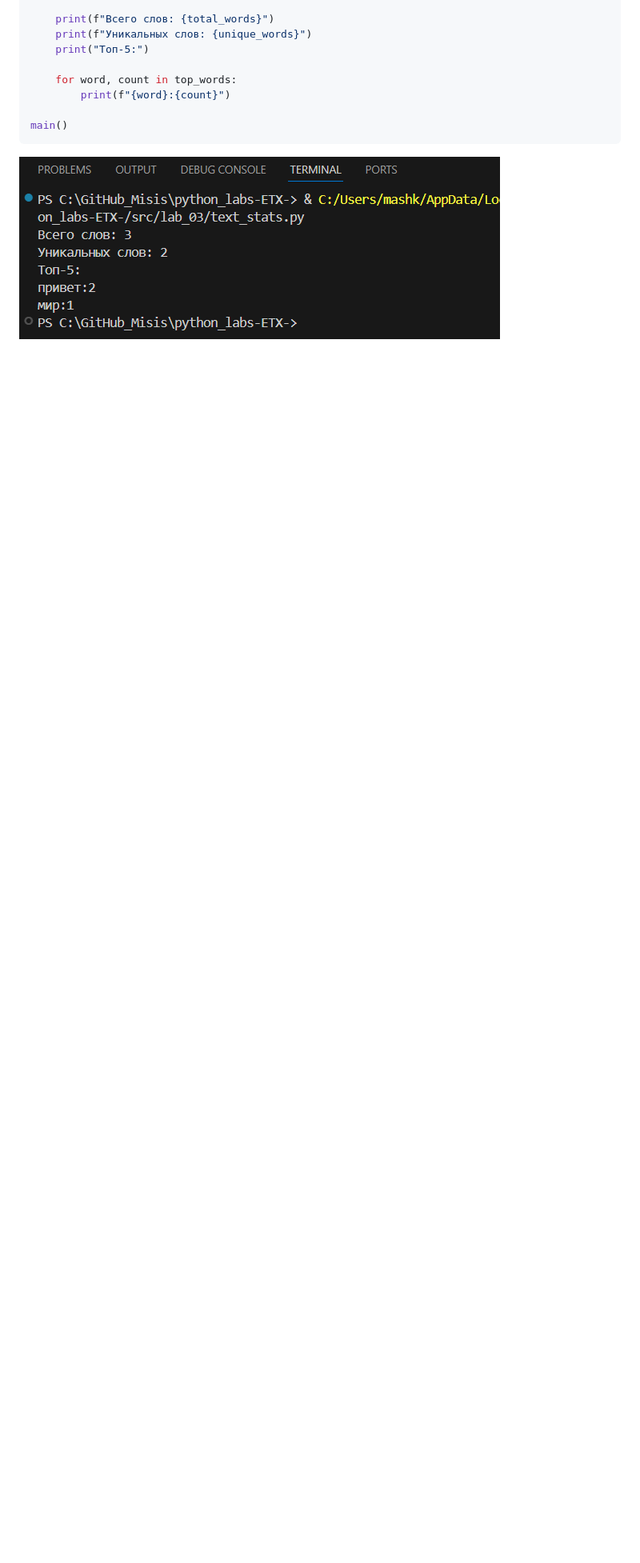
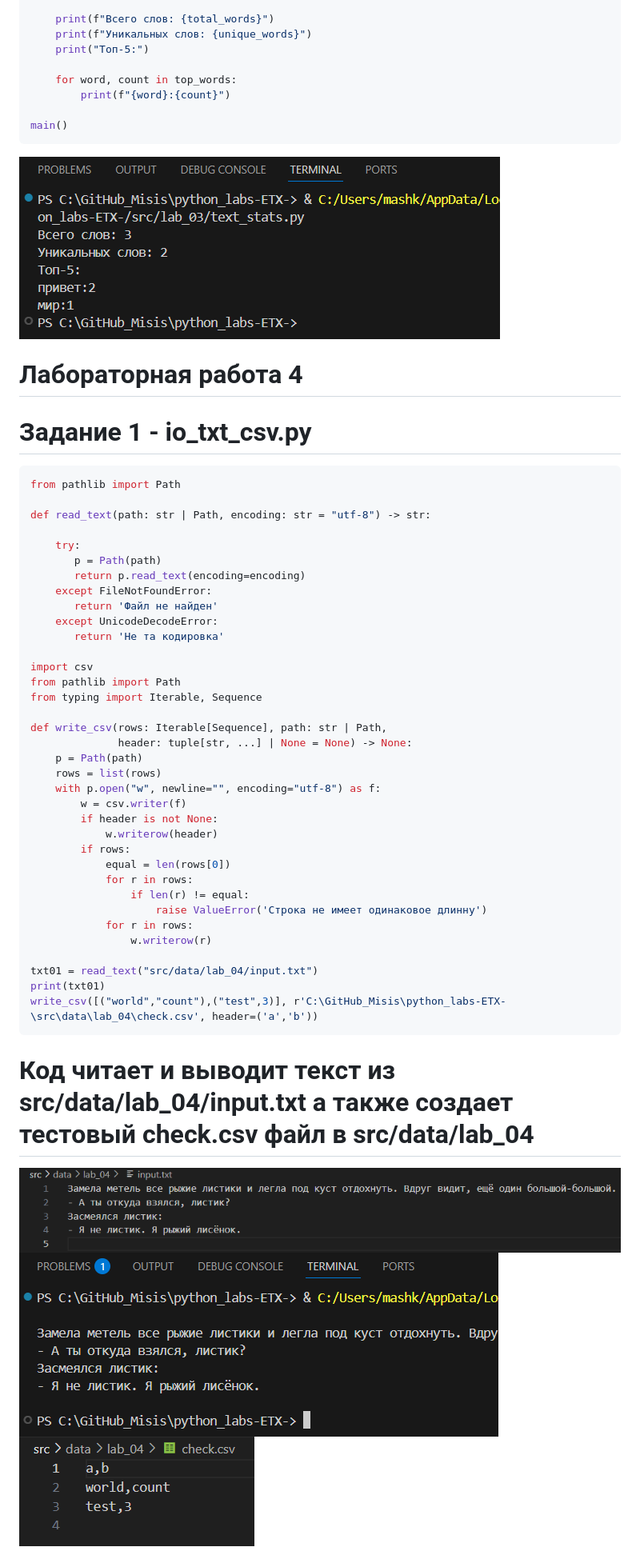
Before and after one commit to vasiliymashkov07-cmd/python_labs-ETX-, a Markdown page: README.md, the part around the change printed below. Shown: that part at 80% size. Rendered like a GitHub page; pictures changed too: images/lab_04/check_creatingfile.png (added), images/lab_04/data_input_text.png (added), images/lab_04/io_txt_csv.png (added); blank space fills up the shorter version.

````diff
--- a/README.md
+++ b/README.md
@@ -306,3 +306,50 @@ def main():
 main()
 ```
 ![](/images/lab_03/text_stats_py.png)
+
+
+# Лабораторная работа 4
+# Задание 1 - io_txt_csv.py
+```python
+from pathlib import Path
+
+def read_text(path: str | Path, encoding: str = "utf-8") -> str:
+
+    try:
+       p = Path(path)
+       return p.read_text(encoding=encoding)
+    except FileNotFoundError:
+       return 'Файл не найден'
+    except UnicodeDecodeError:
+       return 'Не та кодировка'
+
+import csv
+from pathlib import Path
+from typing import Iterable, Sequence
+
+def write_csv(rows: Iterable[Sequence], path: str | Path,
+              header: tuple[str, ...] | None = None) -> None:
+    p = Path(path)
+    rows = list(rows)
+    with p.open("w", newline="", encoding="utf-8") as f:
+        w = csv.writer(f)
+        if header is not None:
+            w.writerow(header)
+        if rows:
+            equal = len(rows[0])
+            for r in rows:
+                if len(r) != equal:
+                    raise ValueError('Строка не имеет одинаковое длинну')
+            for r in rows:
+                w.writerow(r)
+
+txt01 = read_text("src/data/lab_04/input.txt")
+print(txt01)
+write_csv([("world","count"),("test",3)], r'C:\GitHub_Misis\python_labs-ETX-\src\data\lab_04\check.csv', header=('a','b'))
+```
+# Код читает и выводит текст из src/data/lab_04/input.txt а также создает тестовый check.csv файл в src/data/lab_04
+![](/images/lab_04/data_input_text.png)
+![](/images/lab_04/io_txt_csv.png)
+![](/images/lab_04/check_creatingfile.png)
+
+
````
Also changed, not shown: other parts of README.md (+36 -0 lines), images/lab_04/check2_creatingfile.png (added), images/lab_04/text_report.png (added), 6 other files.
